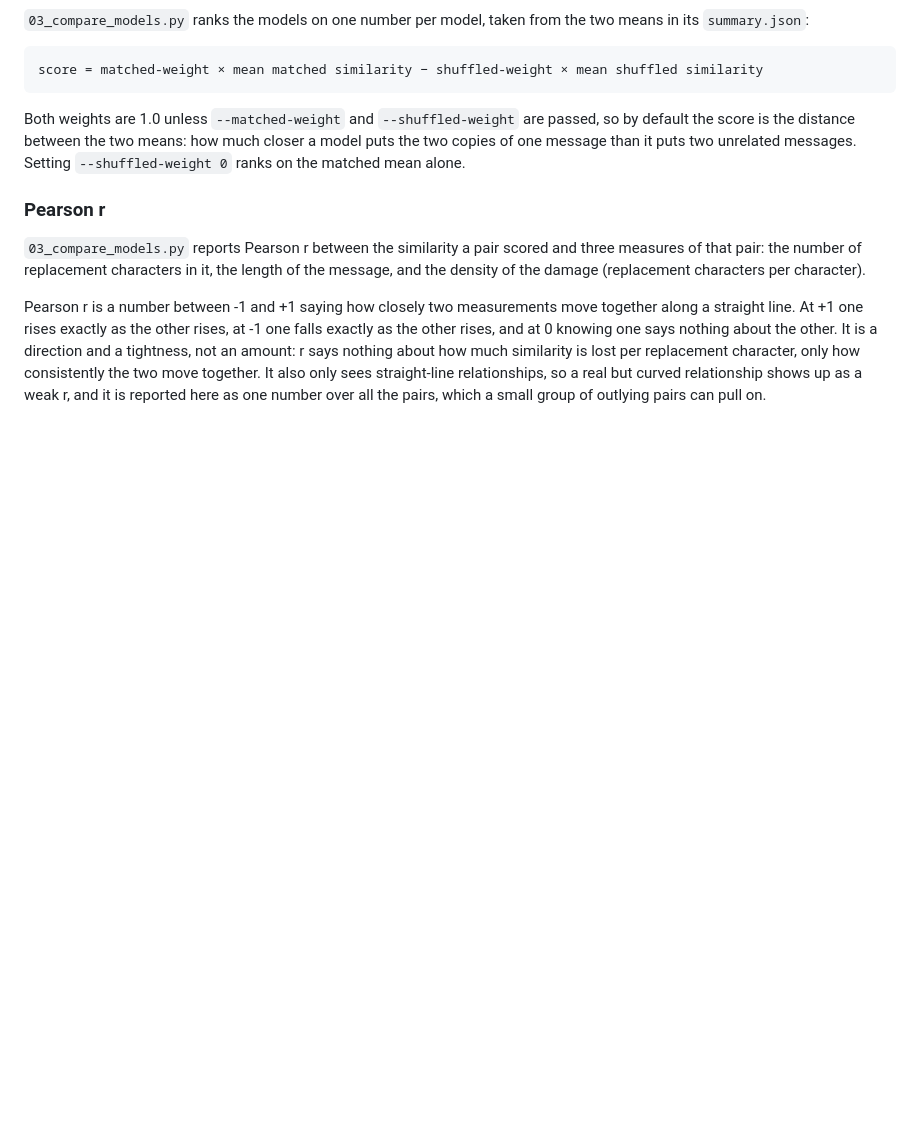
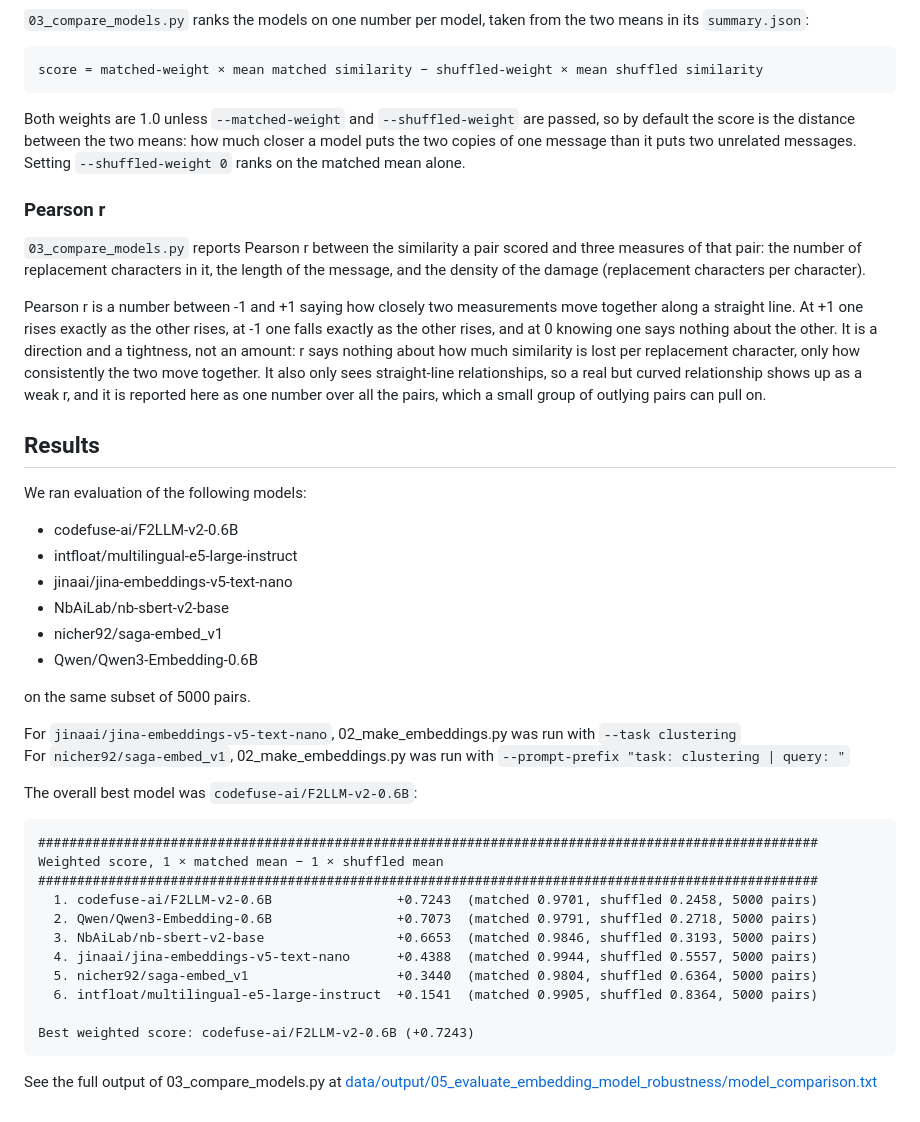
Before and after one commit to NationalLibraryOfNorway/norwegian_usenet, a Markdown page: scripts/05_evaluate_embedding_model_robustness/README.md, the part around the change. GitHub-like rendering; blank space fills up the shorter version.

Commit message:
Add overall results of our replacement character robustness experiments to README

````diff
--- a/scripts/05_evaluate_embedding_model_robustness/README.md
+++ b/scripts/05_evaluate_embedding_model_robustness/README.md
@@ -31,3 +31,35 @@ Both weights are 1.0 unless `--matched-weight` and `--shuffled-weight` are passe
 `03_compare_models.py` reports Pearson r between the similarity a pair scored and three measures of that pair: the number of replacement characters in it, the length of the message, and the density of the damage (replacement characters per character).
 
 Pearson r is a number between -1 and +1 saying how closely two measurements move together along a straight line. At +1 one rises exactly as the other rises, at -1 one falls exactly as the other rises, and at 0 knowing one says nothing about the other. It is a direction and a tightness, not an amount: r says nothing about how much similarity is lost per replacement character, only how consistently the two move together. It also only sees straight-line relationships, so a real but curved relationship shows up as a weak r, and it is reported here as one number over all the pairs, which a small group of outlying pairs can pull on.
+
+## Results
+We ran evaluation of the following models:
+  - codefuse-ai/F2LLM-v2-0.6B
+  - intfloat/multilingual-e5-large-instruct
+  - jinaai/jina-embeddings-v5-text-nano
+  - NbAiLab/nb-sbert-v2-base
+  - nicher92/saga-embed_v1
+  - Qwen/Qwen3-Embedding-0.6B
+
+on the same subset of 5000 pairs.
+
+For `jinaai/jina-embeddings-v5-text-nano`, 02_make_embeddings.py was run with `--task clustering`
+For `nicher92/saga-embed_v1`,  02_make_embeddings.py was run with `--prompt-prefix "task: clustering | query: "`
+
+The overall best model was `codefuse-ai/F2LLM-v2-0.6B`:
+
+```
+####################################################################################################
+Weighted score, 1 × matched mean − 1 × shuffled mean
+####################################################################################################
+  1. codefuse-ai/F2LLM-v2-0.6B                +0.7243  (matched 0.9701, shuffled 0.2458, 5000 pairs)
+  2. Qwen/Qwen3-Embedding-0.6B                +0.7073  (matched 0.9791, shuffled 0.2718, 5000 pairs)
+  3. NbAiLab/nb-sbert-v2-base                 +0.6653  (matched 0.9846, shuffled 0.3193, 5000 pairs)
+  4. jinaai/jina-embeddings-v5-text-nano      +0.4388  (matched 0.9944, shuffled 0.5557, 5000 pairs)
+  5. nicher92/saga-embed_v1                   +0.3440  (matched 0.9804, shuffled 0.6364, 5000 pairs)
+  6. intfloat/multilingual-e5-large-instruct  +0.1541  (matched 0.9905, shuffled 0.8364, 5000 pairs)
+
+Best weighted score: codefuse-ai/F2LLM-v2-0.6B (+0.7243)
+```
+
+See the full output of 03_compare_models.py at [data/output/05_evaluate_embedding_model_robustness/model_comparison.txt](../../data/output/05_evaluate_embedding_model_robustness/model_comparison.txt)
````
